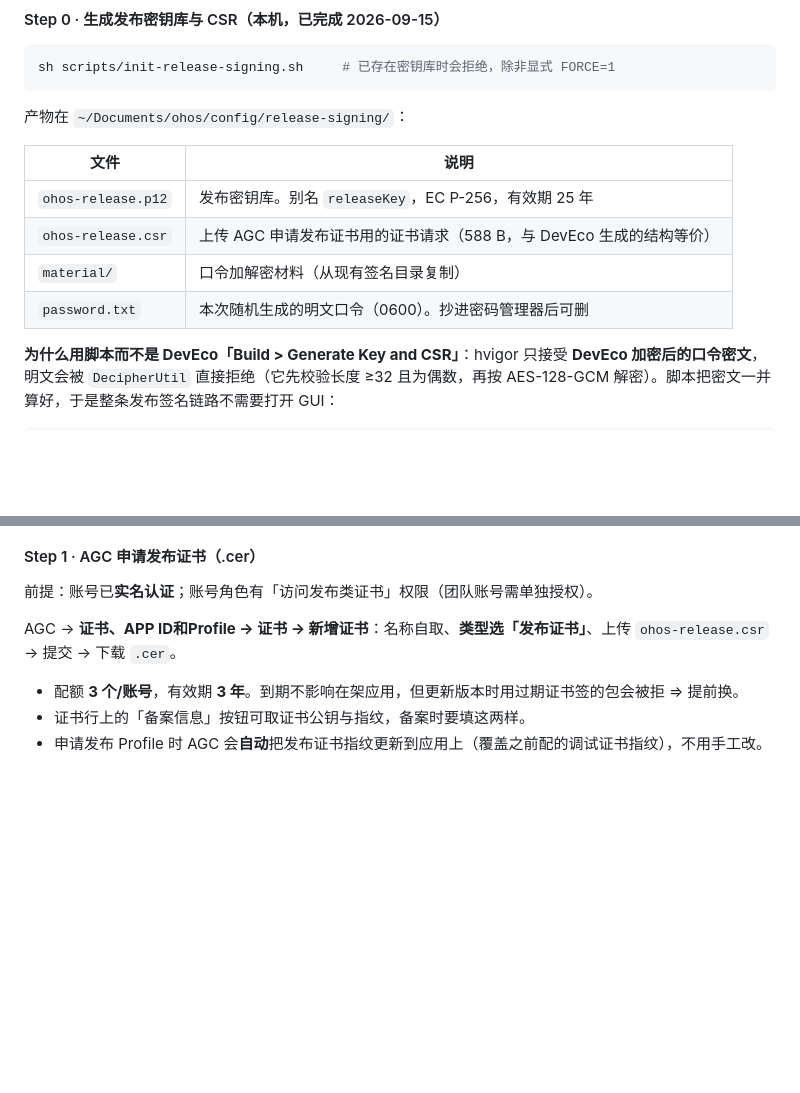
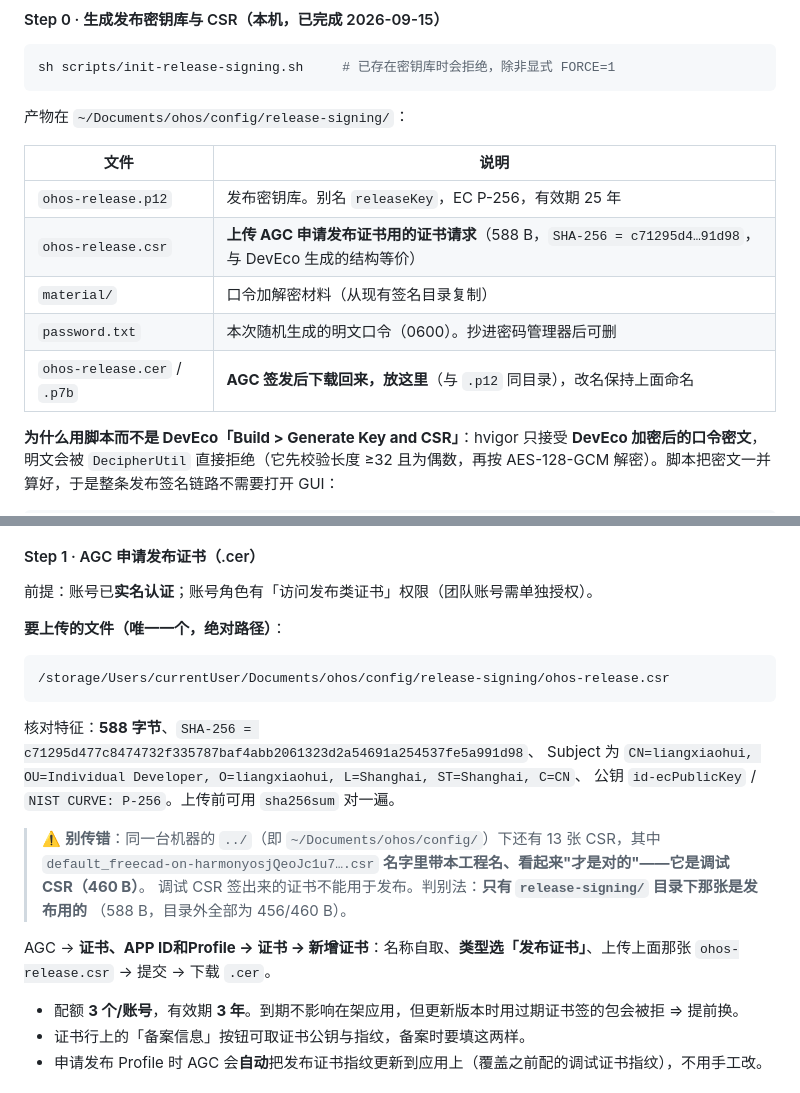
Before and after one commit to liang-xiaohui/freecad-on-harmonyos, a Markdown page: docs/appgallery-release.md, 2 parts joined by grey strips. GitHub-like rendering; blank space fills up the shorter version.

Commit message:
Name the exact CSR to upload, since a decoy sits next to it
"Upload ohos-release.csr" is ambiguous in practice: thirteen other CSRs
live in the same config directory, and the one named after this project --
default_freecad-on-harmonyos....csr -- is the debug one. Its name is the
most convincing and its contents are wrong for a release certificate.

So spell out the absolute path, the size and the SHA-256. A checksum
settles it without anyone having to reason about naming.

Also say where the downloaded .cer and .p7b should land, so the next step
does not scatter signing material across directories.

````diff
--- a/docs/appgallery-release.md
+++ b/docs/appgallery-release.md
@@ -287,9 +287,10 @@ sh scripts/init-release-signing.sh     # 已存在密钥库时会拒绝，除非
 | 文件 | 说明 |
 | --- | --- |
 | `ohos-release.p12` | 发布密钥库。别名 `releaseKey`，EC P-256，有效期 25 年 |
-| `ohos-release.csr` | 上传 AGC 申请发布证书用的证书请求（588 B，与 DevEco 生成的结构等价） |
+| `ohos-release.csr` | **上传 AGC 申请发布证书用的证书请求**（588 B，`SHA-256 = c71295d4…91d98`，与 DevEco 生成的结构等价） |
 | `material/` | 口令加解密材料（从现有签名目录复制） |
 | `password.txt` | 本次随机生成的明文口令（0600）。抄进密码管理器后可删 |
+| `ohos-release.cer` / `.p7b` | **AGC 签发后下载回来，放这里**（与 `.p12` 同目录），改名保持上面命名 |
 
 **为什么用脚本而不是 DevEco「Build > Generate Key and CSR」**：hvigor 只接受 **DevEco 加密后的口令密文**，明文会被 `DecipherUtil` 直接拒绝（它先校验长度 ≥32 且为偶数，再按 AES-128-GCM 解密）。脚本把密文一并算好，于是整条发布签名链路不需要打开 GUI：
 
@@ -309,7 +310,22 @@ node scripts/signing-password.js encrypt '<明文口令>'  # 给任意口令生
 
 前提：账号已**实名认证**；账号角色有「访问发布类证书」权限（团队账号需单独授权）。
 
-AGC → **证书、APP ID和Profile → 证书 → 新增证书**：名称自取、**类型选「发布证书」**、上传 `ohos-release.csr` → 提交 → 下载 `.cer`。
+**要上传的文件（唯一一个，绝对路径）**：
+
+```
+/storage/Users/currentUser/Documents/ohos/config/release-signing/ohos-release.csr
+```
+
+核对特征：**588 字节**、`SHA-256 = c71295d477c8474732f335787baf4abb2061323d2a54691a254537fe5a991d98`、
+Subject 为 `CN=liangxiaohui, OU=Individual Developer, O=liangxiaohui, L=Shanghai, ST=Shanghai, C=CN`、
+公钥 `id-ecPublicKey` / `NIST CURVE: P-256`。上传前可用 `sha256sum` 对一遍。
+
+> ⚠️ **别传错**：同一台机器的 `../`（即 `~/Documents/ohos/config/`）下还有 13 张 CSR，其中
+> `default_freecad-on-harmonyosjQeoJc1u7….csr` **名字里带本工程名、看起来"才是对的"——它是调试 CSR（460 B）**。
+> 调试 CSR 签出来的证书不能用于发布。判别法：**只有 `release-signing/` 目录下那张是发布用的**
+> （588 B，目录外全部为 456/460 B）。
+
+AGC → **证书、APP ID和Profile → 证书 → 新增证书**：名称自取、**类型选「发布证书」**、上传上面那张 `ohos-release.csr` → 提交 → 下载 `.cer`。
 
 - 配额 **3 个/账号**，有效期 **3 年**。到期不影响在架应用，但更新版本时用过期证书签的包会被拒 ⇒ 提前换。
 - 证书行上的「备案信息」按钮可取证书公钥与指纹，备案时要填这两样。
````
